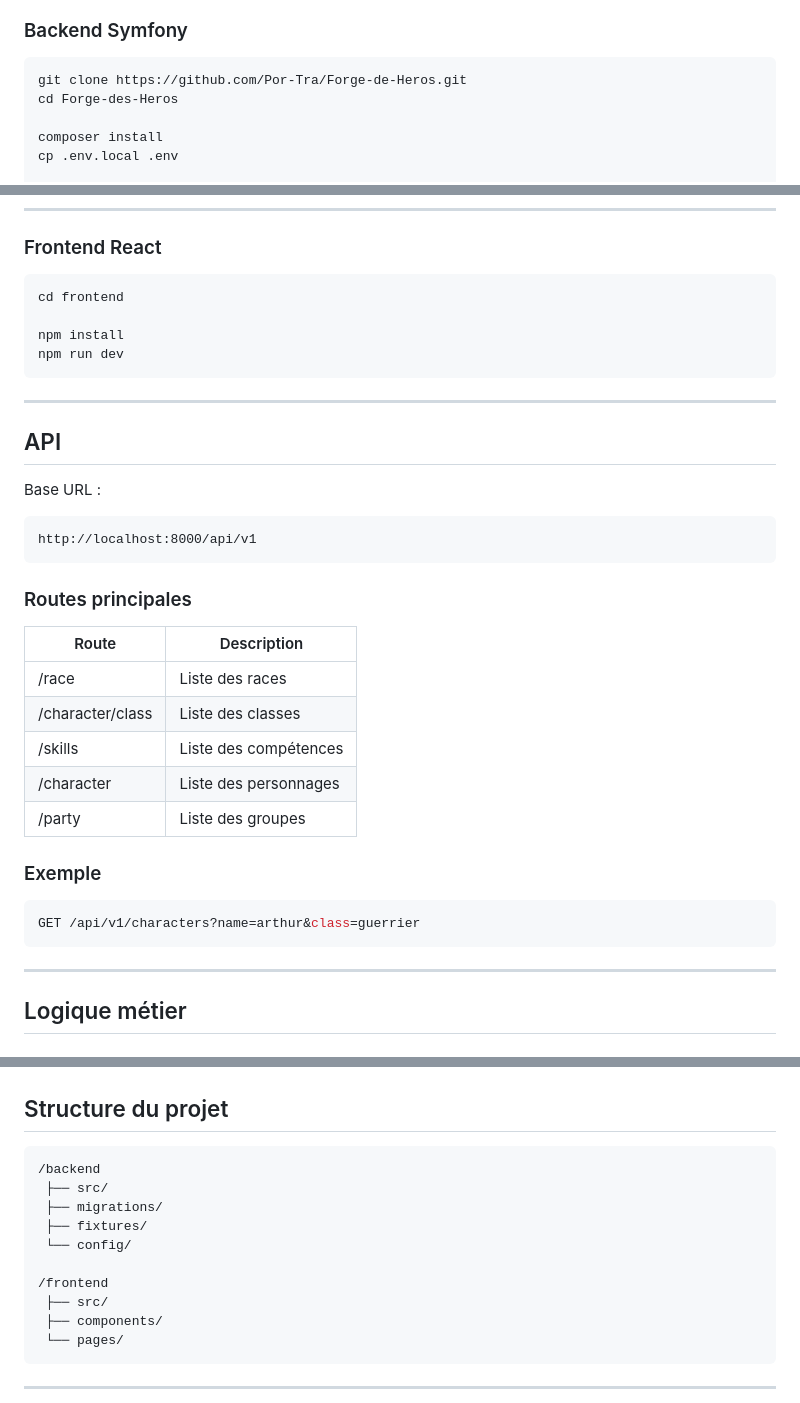
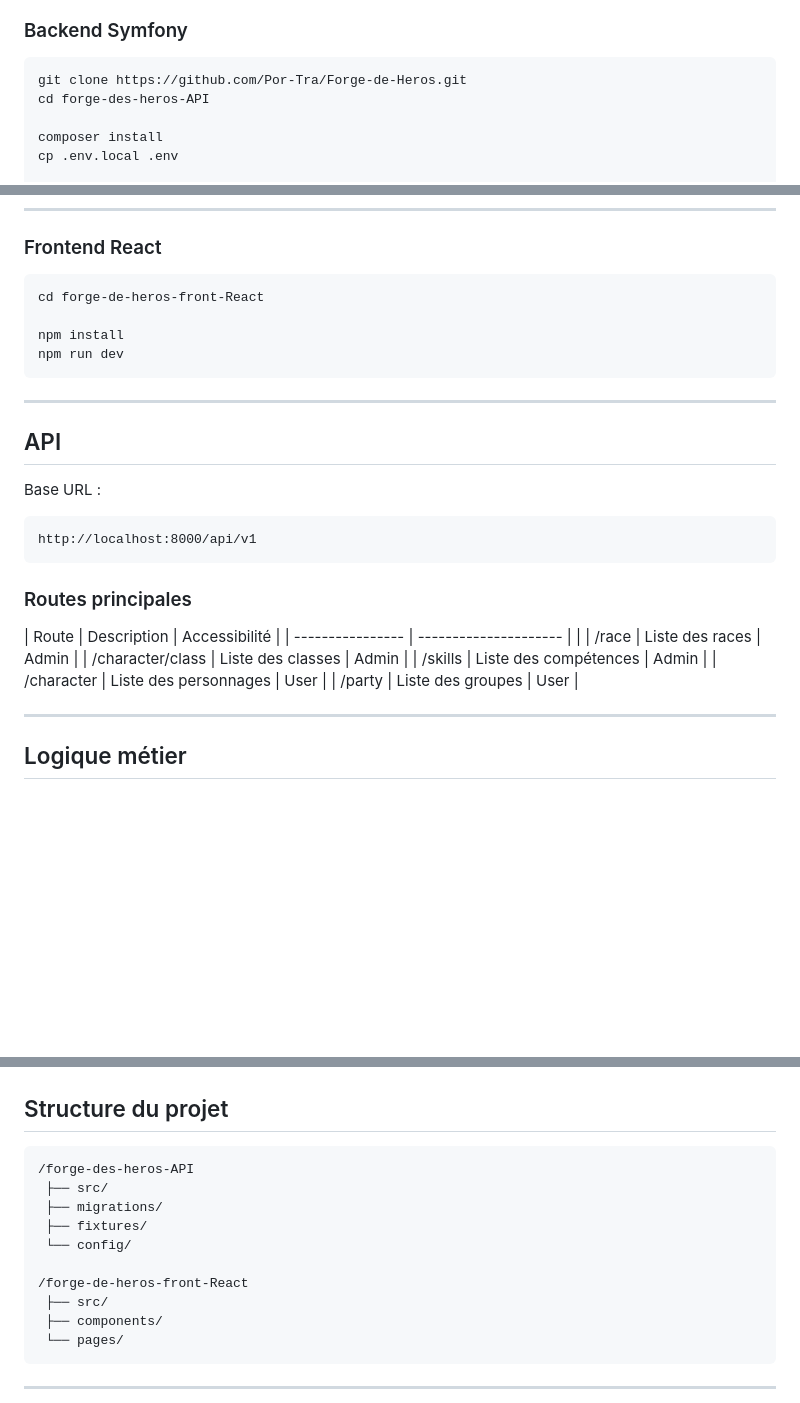
Before and after one commit to Por-Tra/Forge-de-Heros, a Markdown page: Readme.md, 3 parts joined by grey strips. Rendered like a GitHub page; blank space fills up the shorter version.

Commit message:
maj readme

````diff
--- a/Readme.md
+++ b/Readme.md
@@ -101,7 +101,7 @@ L'application permet de gérer des personnages, leurs caractéristiques, leurs c
 
 ```bash
 git clone https://github.com/Por-Tra/Forge-de-Heros.git
-cd Forge-des-Heros
+cd forge-des-heros-API
 
 composer install
 cp .env.local .env
@@ -121,7 +121,7 @@ symfony server:start
 ### Frontend React
 
 ```bash
-cd frontend
+cd forge-de-heros-front-React
 
 npm install
 npm run dev
@@ -139,19 +139,15 @@ http://localhost:8000/api/v1
 
 ### Routes principales
 
-| Route            | Description           |
-| ---------------- | --------------------- |
-| /race            | Liste des races       |
-| /character/class | Liste des classes     |
-| /skills          | Liste des compétences |
-| /character       | Liste des personnages |
-| /party           | Liste des groupes     |
+| Route            | Description           | Accessibilité         |
+| ---------------- | --------------------- |                       |
+| /race            | Liste des races       | Admin                 |
+| /character/class | Liste des classes     | Admin                 |
+| /skills          | Liste des compétences | Admin                 |
+| /character       | Liste des personnages | User                  |
+| /party           | Liste des groupes     | User                  |
 
-### Exemple
 
-```bash
-GET /api/v1/characters?name=arthur&class=guerrier
-```
 
 ---
 
@@ -189,13 +185,13 @@ HP = dice_max + floor((constitution - 10) / 2)
 ## Structure du projet
 
 ```
-/backend
+/forge-des-heros-API
  ├── src/
  ├── migrations/
  ├── fixtures/
  └── config/
 
-/frontend
+/forge-de-heros-front-React
  ├── src/
  ├── components/
  └── pages/
````
